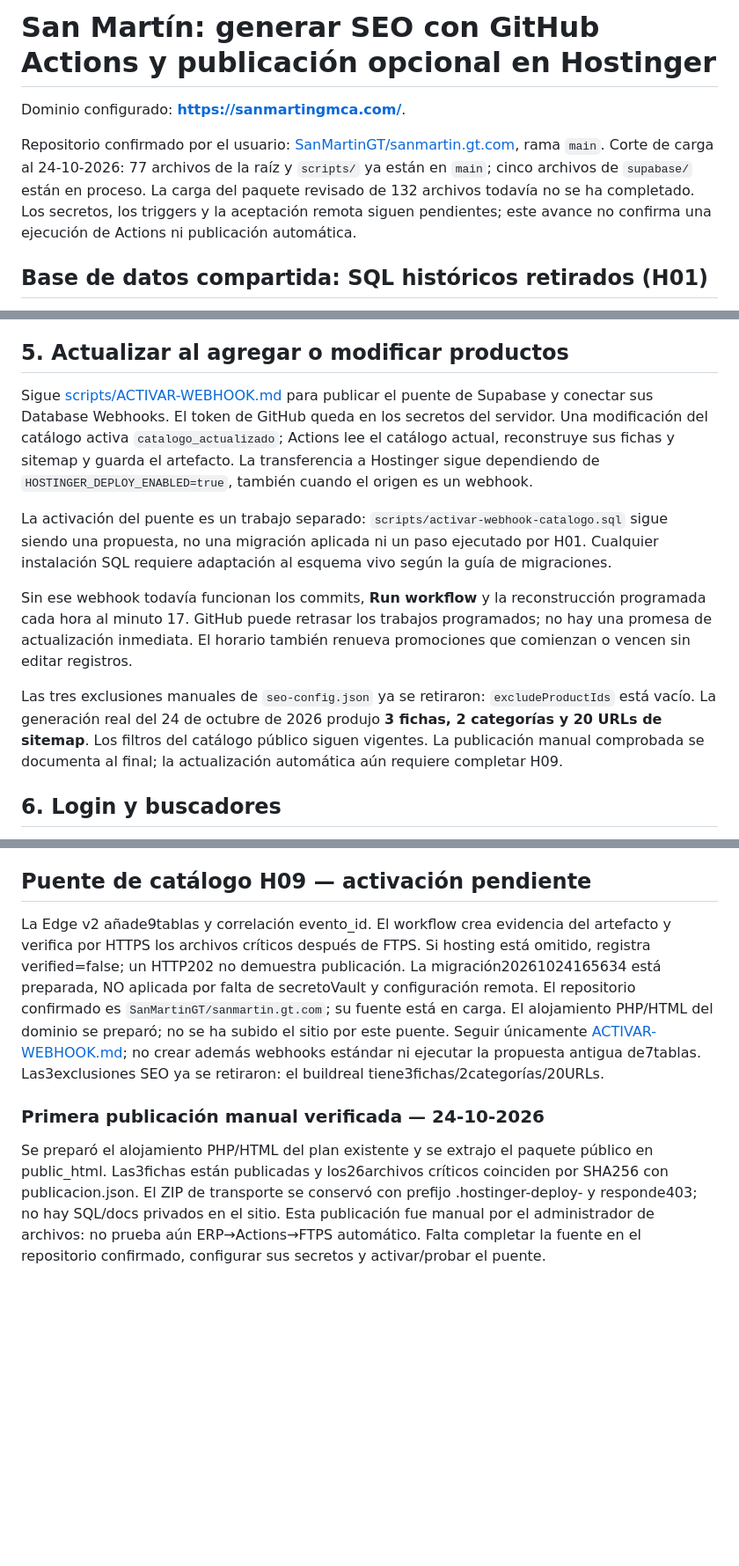
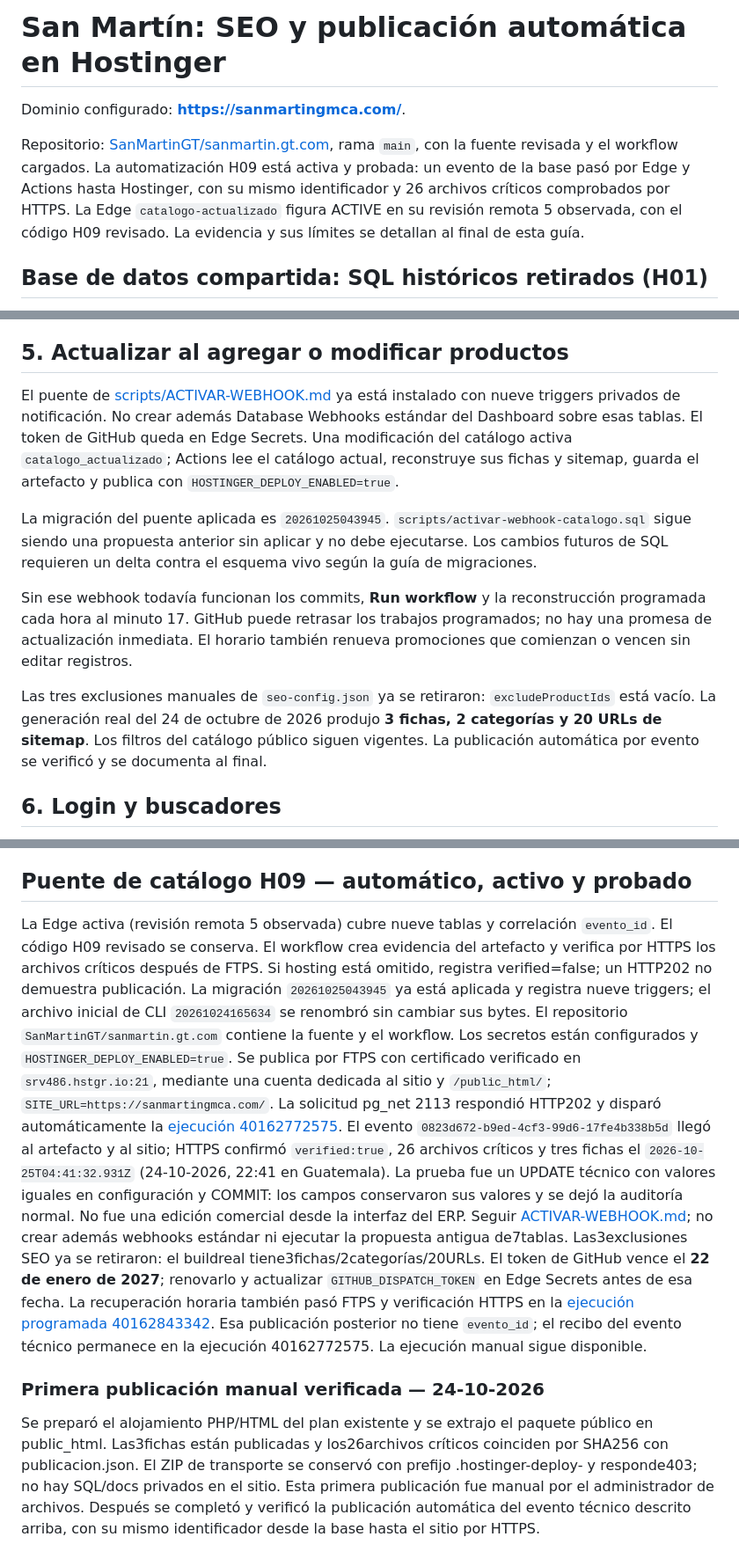
Before and after one commit to SanMartinGT/sanmartin.gt.com, a Markdown page: INSTRUCCIONES.md, 3 parts joined by grey strips. Shown at 88% size. GitHub-like rendering; blank space fills up the shorter version.

```diff
--- a/INSTRUCCIONES.md
+++ b/INSTRUCCIONES.md
@@ -1,8 +1,8 @@
-# San Martín: generar SEO con GitHub Actions y publicación opcional en Hostinger
+# San Martín: SEO y publicación automática en Hostinger
 
 Dominio configurado: **https://sanmartingmca.com/**.
 
-Repositorio confirmado por el usuario: [SanMartinGT/sanmartin.gt.com](https://github.com/SanMartinGT/sanmartin.gt.com), rama `main`. Corte de carga al 24-10-2026: 77 archivos de la raíz y `scripts/` ya están en `main`; cinco archivos de `supabase/` están en proceso. La carga del paquete revisado de 132 archivos todavía no se ha completado. Los secretos, los triggers y la aceptación remota siguen pendientes; este avance no confirma una ejecución de Actions ni publicación automática.
+Repositorio: [SanMartinGT/sanmartin.gt.com](https://github.com/SanMartinGT/sanmartin.gt.com), rama `main`, con la fuente revisada y el workflow cargados. La automatización H09 está activa y probada: un evento de la base pasó por Edge y Actions hasta Hostinger, con su mismo identificador y 26 archivos críticos comprobados por HTTPS. La Edge `catalogo-actualizado` figura ACTIVE en su revisión remota 5 observada, con el código H09 revisado. La evidencia y sus límites se detallan al final de esta guía.
 
 ## Base de datos compartida: SQL históricos retirados (H01)
 
@@ -71,13 +73,13 @@ Si existía un archivo `CNAME`, una rama de publicación antigua, un workflow ad
 
 ## 5. Actualizar al agregar o modificar productos
 
-Sigue [scripts/ACTIVAR-WEBHOOK.md](scripts/ACTIVAR-WEBHOOK.md) para publicar el puente de Supabase y conectar sus Database Webhooks. El token de GitHub queda en los secretos del servidor. Una modificación del catálogo activa `catalogo_actualizado`; Actions lee el catálogo actual, reconstruye sus fichas y sitemap y guarda el artefacto. La transferencia a Hostinger sigue dependiendo de `HOSTINGER_DEPLOY_ENABLED=true`, también cuando el origen es un webhook.
+El puente de [scripts/ACTIVAR-WEBHOOK.md](scripts/ACTIVAR-WEBHOOK.md) ya está instalado con nueve triggers privados de notificación. No crear además Database Webhooks estándar del Dashboard sobre esas tablas. El token de GitHub queda en Edge Secrets. Una modificación del catálogo activa `catalogo_actualizado`; Actions lee el catálogo actual, reconstruye sus fichas y sitemap, guarda el artefacto y publica con `HOSTINGER_DEPLOY_ENABLED=true`.
 
-La activación del puente es un trabajo separado: `scripts/activar-webhook-catalogo.sql` sigue siendo una propuesta, no una migración aplicada ni un paso ejecutado por H01. Cualquier instalación SQL requiere adaptación al esquema vivo según la guía de migraciones.
+La migración del puente aplicada es `20261025043945`. `scripts/activar-webhook-catalogo.sql` sigue siendo una propuesta anterior sin aplicar y no debe ejecutarse. Los cambios futuros de SQL requieren un delta contra el esquema vivo según la guía de migraciones.
 
 Sin ese webhook todavía funcionan los commits, **Run workflow** y la reconstrucción programada cada hora al minuto 17. GitHub puede retrasar los trabajos programados; no hay una promesa de actualización inmediata. El horario también renueva promociones que comienzan o vencen sin editar registros.
 
-Las tres exclusiones manuales de `seo-config.json` ya se retiraron: `excludeProductIds` está vacío. La generación real del 24 de octubre de 2026 produjo **3 fichas, 2 categorías y 20 URLs de sitemap**. Los filtros del catálogo público siguen vigentes. La publicación manual comprobada se documenta al final; la actualización automática aún requiere completar H09.
+Las tres exclusiones manuales de `seo-config.json` ya se retiraron: `excludeProductIds` está vacío. La generación real del 24 de octubre de 2026 produjo **3 fichas, 2 categorías y 20 URLs de sitemap**. Los filtros del catálogo público siguen vigentes. La publicación automática por evento se verificó y se documenta al final.
 
 ## 6. Login y buscadores
 
@@ -173,17 +175,35 @@ comprueba ERP si existe su carpeta hermana; CI del ecommerce indica esos casos
 como omitidos cuando ERP no está presente. Publicar HTML/JS `snapshots-h08-1`
 y actualizar también los dos módulos de pedidos/comprobantes del ERP.
 
-## Puente de catálogo H09 — activación pendiente
+## Puente de catálogo H09 — automático, activo y probado
 
-La Edge v2 añade9tablas y correlación evento_id. El workflow crea evidencia del
+La Edge activa (revisión remota 5 observada) cubre nueve tablas y correlación
+`evento_id`. El código H09 revisado se conserva. El workflow crea evidencia del
 artefacto y verifica por HTTPS los archivos críticos después de FTPS. Si hosting
 está omitido, registra verified=false; un HTTP202 no demuestra publicación.
-La migración20261024165634 está preparada, NO aplicada por falta de secretoVault
-y configuración remota. El repositorio confirmado es `SanMartinGT/sanmartin.gt.com`; su fuente está en carga.
-El alojamiento PHP/HTML del dominio se preparó; no se ha subido el sitio por este
-puente. Seguir únicamente [ACTIVAR-WEBHOOK.md](scripts/ACTIVAR-WEBHOOK.md); no
+La migración `20261025043945` ya está aplicada y registra nueve triggers; el
+archivo inicial de CLI `20261024165634` se renombró sin cambiar sus bytes.
+El repositorio `SanMartinGT/sanmartin.gt.com` contiene la fuente y el workflow.
+Los secretos están configurados y `HOSTINGER_DEPLOY_ENABLED=true`. Se publica
+por FTPS con certificado verificado en `srv486.hstgr.io:21`, mediante una cuenta
+dedicada al sitio y `/public_html/`; `SITE_URL=https://sanmartingmca.com/`.
+La solicitud pg_net 2113 respondió HTTP202 y disparó automáticamente
+la [ejecución 40162772575](https://github.com/SanMartinGT/sanmartin.gt.com/actions/runs/40162772575).
+El evento `0823d672-b9ed-4cf3-99d6-17fe4b338b5d` llegó al artefacto y al sitio;
+HTTPS confirmó `verified:true`, 26 archivos críticos y tres fichas el
+`2026-10-25T04:41:32.931Z` (24-10-2026, 22:41 en Guatemala).
+La prueba fue un UPDATE técnico con valores iguales en configuración y COMMIT:
+los campos conservaron sus valores y se dejó la auditoría normal. No fue una
+edición comercial desde la interfaz del ERP. Seguir
+[ACTIVAR-WEBHOOK.md](scripts/ACTIVAR-WEBHOOK.md); no
 crear además webhooks estándar ni ejecutar la propuesta antigua de7tablas.
 Las3exclusiones SEO ya se retiraron: el buildreal tiene3fichas/2categorías/20URLs.
+El token de GitHub vence el **22 de enero de 2027**; renovarlo y actualizar
+`GITHUB_DISPATCH_TOKEN` en Edge Secrets antes de esa fecha. La recuperación
+horaria también pasó FTPS y verificación HTTPS en la [ejecución programada
+40162843342](https://github.com/SanMartinGT/sanmartin.gt.com/actions/runs/40162843342).
+Esa publicación posterior no tiene `evento_id`; el recibo del evento técnico
+permanece en la ejecución 40162772575. La ejecución manual sigue disponible.
 
 ### Primera publicación manual verificada — 24-10-2026
 
@@ -191,5 +211,6 @@ Se preparó el alojamiento PHP/HTML del plan existente y se extrajo el paquete
 público en public_html. Las3fichas están publicadas y los26archivos críticos
 coinciden por SHA256 con publicacion.json. El ZIP de transporte se conservó
 con prefijo .hostinger-deploy- y responde403; no hay SQL/docs privados en el sitio.
-Esta publicación fue manual por el administrador de archivos: no prueba aún
-ERP→Actions→FTPS automático. Falta completar la fuente en el repositorio confirmado, configurar sus secretos y activar/probar el puente.
+Esta primera publicación fue manual por el administrador de archivos. Después
+se completó y verificó la publicación automática del evento técnico descrito
+arriba, con su mismo identificador desde la base hasta el sitio por HTTPS.
```
Also changed, not shown: other parts of INSTRUCCIONES.md (+17 -15 lines), SEO-IMPLEMENTACION.md (+35 -14 lines).
